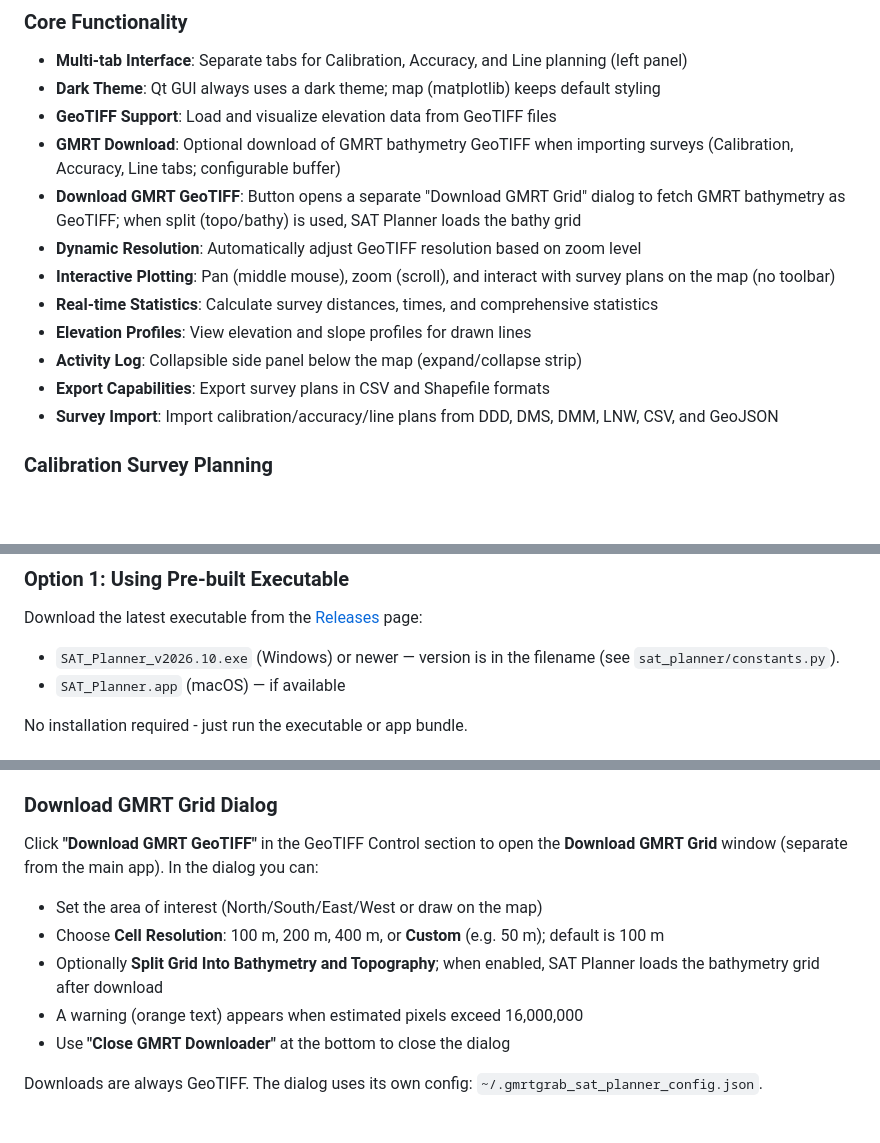
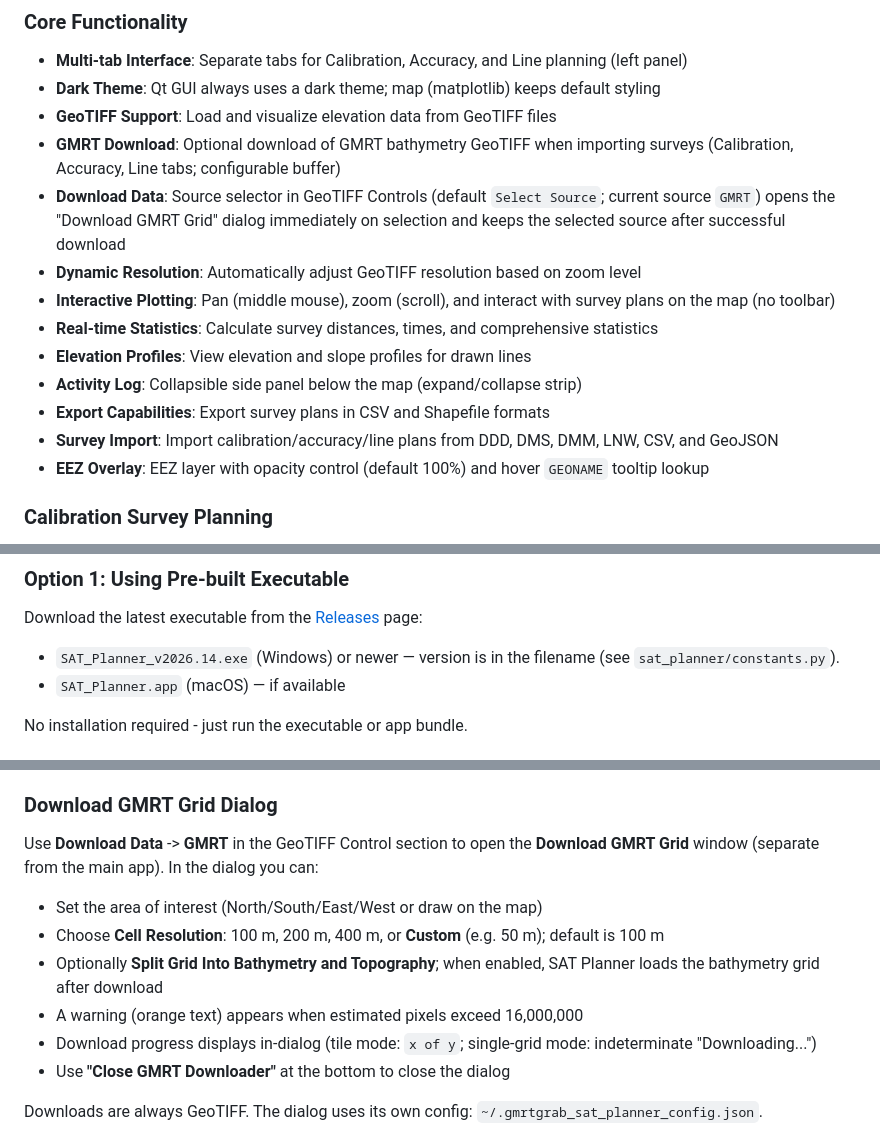
Before and after one commit to seamapper/SAT_Planner, a Markdown page: README.md, 3 parts joined by grey strips. Drawn GitHub-style; blank space fills up the shorter version.

Commit message:
Added EEZ overlay.

```diff
--- a/README.md
+++ b/README.md
@@ -18,7 +18,7 @@ The SAT/QAT Planner is a desktop application designed for planning and visualizi
 - **Dark Theme**: Qt GUI always uses a dark theme; map (matplotlib) keeps default styling
 - **GeoTIFF Support**: Load and visualize elevation data from GeoTIFF files
 - **GMRT Download**: Optional download of GMRT bathymetry GeoTIFF when importing surveys (Calibration, Accuracy, Line tabs; configurable buffer)
-- **Download GMRT GeoTIFF**: Button opens a separate "Download GMRT Grid" dialog to fetch GMRT bathymetry as GeoTIFF; when split (topo/bathy) is used, SAT Planner loads the bathy grid
+- **Download Data**: Source selector in GeoTIFF Controls (default `Select Source`; current source `GMRT`) opens the "Download GMRT Grid" dialog immediately on selection and keeps the selected source after successful download
 - **Dynamic Resolution**: Automatically adjust GeoTIFF resolution based on zoom level
 - **Interactive Plotting**: Pan (middle mouse), zoom (scroll), and interact with survey plans on the map (no toolbar)
 - **Real-time Statistics**: Calculate survey distances, times, and comprehensive statistics
@@ -26,6 +26,7 @@ The SAT/QAT Planner is a desktop application designed for planning and visualizi
 - **Activity Log**: Collapsible side panel below the map (expand/collapse strip)
 - **Export Capabilities**: Export survey plans in CSV and Shapefile formats
 - **Survey Import**: Import calibration/accuracy/line plans from DDD, DMS, DMM, LNW, CSV, and GeoJSON
+- **EEZ Overlay**: EEZ layer with opacity control (default 100%) and hover `GEONAME` tooltip lookup
 
 ### Calibration Survey Planning
 - Draw pitch and roll calibration lines interactively
@@ -126,7 +128,7 @@ The application is organized as a package plus a launcher:
 ### Option 1: Using Pre-built Executable
 
 Download the latest executable from the [Releases](https://github.com/seamapper/SAT_Planner/releases) page:
-- `SAT_Planner_v2026.10.exe` (Windows) or newer — version is in the filename (see `sat_planner/constants.py`).
+- `SAT_Planner_v2026.14.exe` (Windows) or newer — version is in the filename (see `sat_planner/constants.py`).
 - `SAT_Planner.app` (macOS) — if available
 
 No installation required - just run the executable or app bundle.
@@ -233,12 +235,13 @@ Use `.icns` for the app icon (convert `media/CCOM.ico` with `sips -s format icns
 
 ### Download GMRT Grid Dialog
 
-Click **"Download GMRT GeoTIFF"** in the GeoTIFF Control section to open the **Download GMRT Grid** window (separate from the main app). In the dialog you can:
+Use **Download Data** -> **GMRT** in the GeoTIFF Control section to open the **Download GMRT Grid** window (separate from the main app). In the dialog you can:
 
 - Set the area of interest (North/South/East/West or draw on the map)
 - Choose **Cell Resolution**: 100 m, 200 m, 400 m, or **Custom** (e.g. 50 m); default is 100 m
 - Optionally **Split Grid Into Bathymetry and Topography**; when enabled, SAT Planner loads the bathymetry grid after download
 - A warning (orange text) appears when estimated pixels exceed 16,000,000
+- Download progress displays in-dialog (tile mode: `x of y`; single-grid mode: indeterminate "Downloading...")
 - Use **"Close GMRT Downloader"** at the bottom to close the dialog
 
 Downloads are always GeoTIFF. The dialog uses its own config: `~/.gmrtgrab_sat_planner_config.json`.
```
Also changed, not shown: other parts of README.md (+8 -6 lines), SAT_PLANNER_README.md (+9 -5 lines), media/SAT_Planner.jpg, 7 other files.
